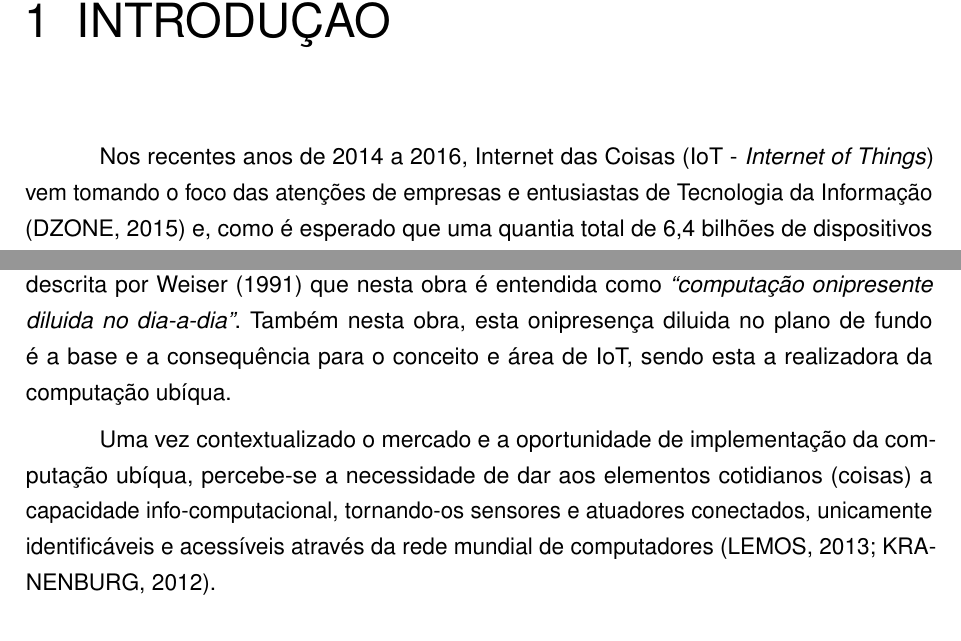
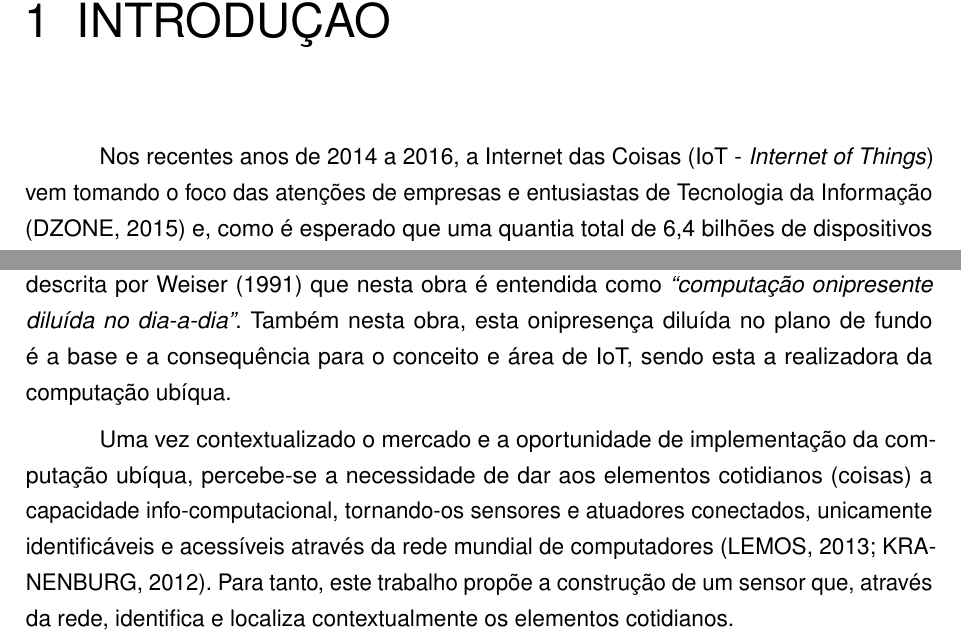
Before and after one commit to luis-puhl/DeviceAwareBuilding-AcademicProject, a LaTeX thesis (monografia-DAB.tex, which reads 010-introducao/introducao.tex): two parts of page 8 of 25, joined at a grey line, cut so that both start at the same text. Compiled offline with pdfLaTeX.

Commit message:
correcao ortografica e adicao INTRODUCAO

```diff
--- a/010-introducao/introducao.tex
+++ b/010-introducao/introducao.tex
@@ -1,7 +1,7 @@
 \chapter[Introdução]{Introdução}
 %\addcontentsline{toc}{chapter}{Introdução}
 
-Nos recentes anos de 2014 a 2016, Internet das Coisas (IoT - \emph{Internet of
+Nos recentes anos de 2014 a 2016, a Internet das Coisas (IoT - \emph{Internet of
 Things}) vem tomando o foco das atenções de empresas e entusiastas de Tecnologia
 da Informação \cite{DzoneIoT:2015} e, como é esperado que uma quantia total de
 6,4 bilhões de dispositivos conectados exista até o final de 2016
@@ -24,4 +24,6 @@ Uma vez contextualizado o mercado e a oportunidade de implementação da
 computação ubíqua, percebe-se a necessidade de dar aos elementos cotidianos
 (coisas) a capacidade info-computacional, tornando-os sensores e atuadores
 conectados, unicamente identificáveis e acessíveis através da rede mundial de
-computadores \cite{Lemos2013, Kranenburg2012}.
+computadores \cite{Lemos2013, Kranenburg2012}. Para tanto, este trabalho propõe
+a construção de um sensor que, através da rede, identifica e localiza contextualmente
+os elementos cotidianos.
```
Also changed, not shown: 010-introducao/introducao.tex (4 more changed lines).
